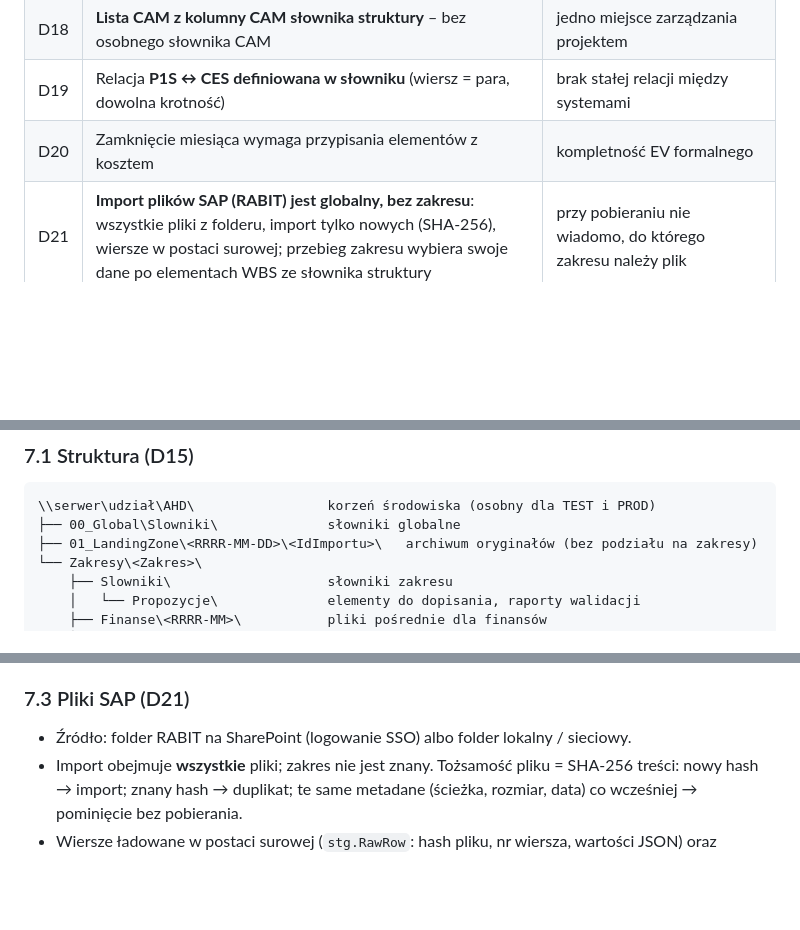
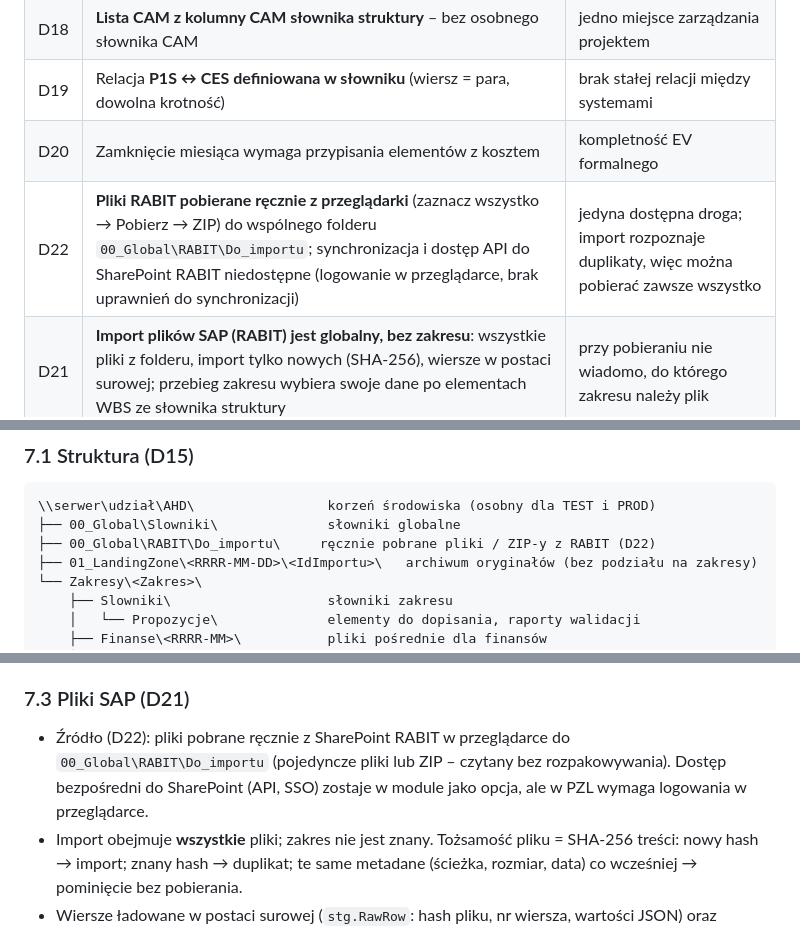
Before and after one commit to skrobi/ahd, a Markdown page: docs/architektura.md, 3 parts joined by grey strips. GitHub-like rendering; blank space fills up the shorter version.

````diff
--- a/docs/architektura.md
+++ b/docs/architektura.md
@@ -45,6 +45,7 @@ Architektura ma zapewnić:
 | D18 | **Lista CAM z kolumny CAM słownika struktury** – bez osobnego słownika CAM | jedno miejsce zarządzania projektem |
 | D19 | Relacja **P1S ↔ CES definiowana w słowniku** (wiersz = para, dowolna krotność) | brak stałej relacji między systemami |
 | D20 | Zamknięcie miesiąca wymaga przypisania elementów z kosztem | kompletność EV formalnego |
+| D22 | **Pliki RABIT pobierane ręcznie z przeglądarki** (zaznacz wszystko → Pobierz → ZIP) do wspólnego folderu `00_Global\RABIT\Do_importu`; synchronizacja i dostęp API do SharePoint RABIT niedostępne (logowanie w przeglądarce, brak uprawnień do synchronizacji) | jedyna dostępna droga; import rozpoznaje duplikaty, więc można pobierać zawsze wszystko |
 | D21 | **Import plików SAP (RABIT) jest globalny, bez zakresu**: wszystkie pliki z folderu, import tylko nowych (SHA-256), wiersze w postaci surowej; przebieg zakresu wybiera swoje dane po elementach WBS ze słownika struktury | przy pobieraniu nie wiadomo, do którego zakresu należy plik |
 
 ---
@@ -229,6 +230,7 @@ wersję słownika; obowiązuje ostatnia poprawna.
 ```
 \\serwer\udział\AHD\                 korzeń środowiska (osobny dla TEST i PROD)
 ├── 00_Global\Slowniki\              słowniki globalne
+├── 00_Global\RABIT\Do_importu\     ręcznie pobrane pliki / ZIP-y z RABIT (D22)
 ├── 01_LandingZone\<RRRR-MM-DD>\<IdImportu>\   archiwum oryginałów (bez podziału na zakresy)
 └── Zakresy\<Zakres>\
     ├── Slowniki\                    słowniki zakresu
@@ -253,7 +255,9 @@ wersję słownika; obowiązuje ostatnia poprawna.
 
 ### 7.3 Pliki SAP (D21)
 
-- Źródło: folder RABIT na SharePoint (logowanie SSO) albo folder lokalny / sieciowy.
+- Źródło (D22): pliki pobrane ręcznie z SharePoint RABIT w przeglądarce do `00_Global\RABIT\Do_importu`
+  (pojedyncze pliki lub ZIP – czytany bez rozpakowywania). Dostęp bezpośredni do SharePoint (API, SSO)
+  zostaje w module jako opcja, ale w PZL wymaga logowania w przeglądarce.
 - Import obejmuje **wszystkie** pliki; zakres nie jest znany. Tożsamość pliku = SHA-256 treści:
   nowy hash → import; znany hash → duplikat; te same metadane (ścieżka, rozmiar, data) co wcześniej →
   pominięcie bez pobierania.
````
Also changed, not shown: docs/funkcjonalnosc.md (+2 -1 lines), docs/mvp-etap1.md (+2 -1 lines).
